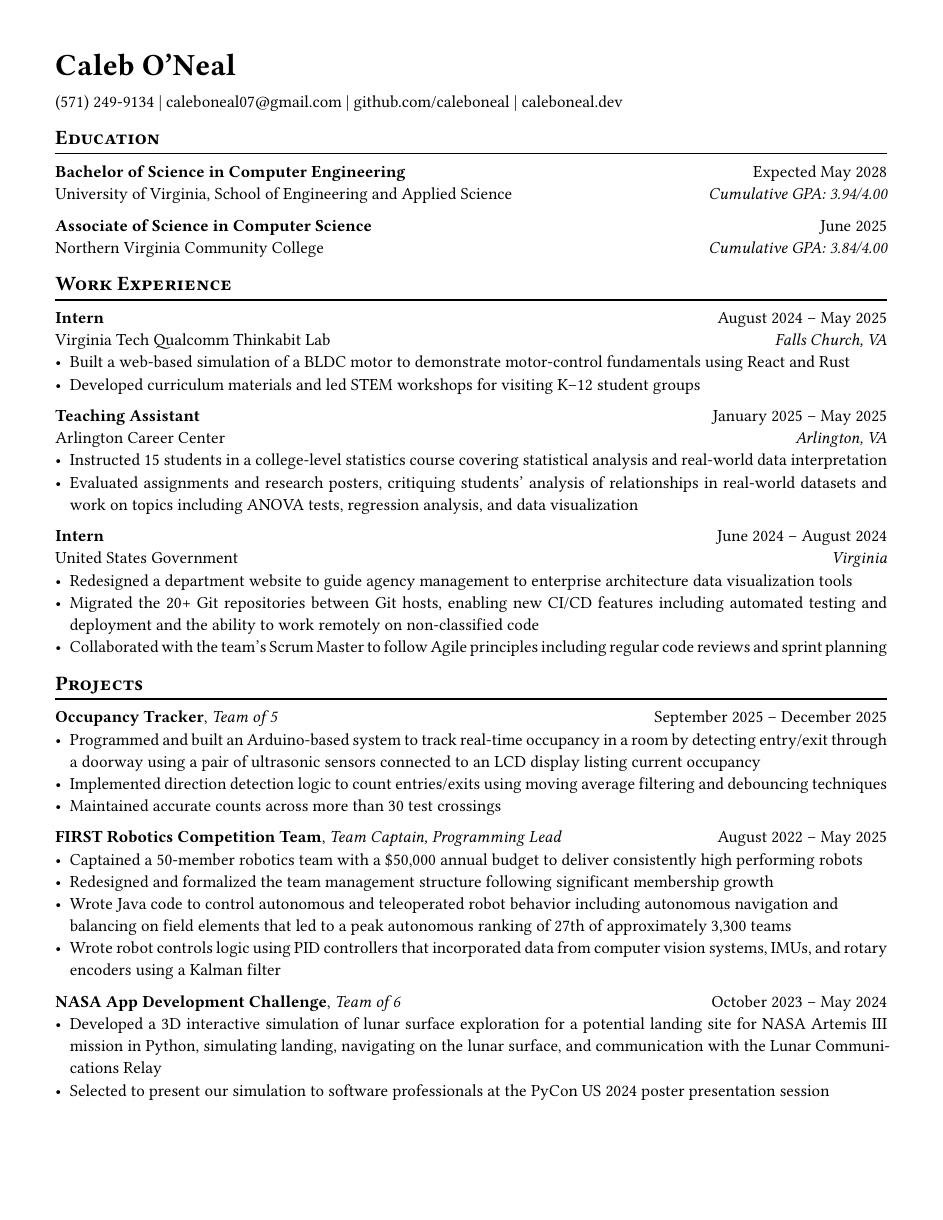
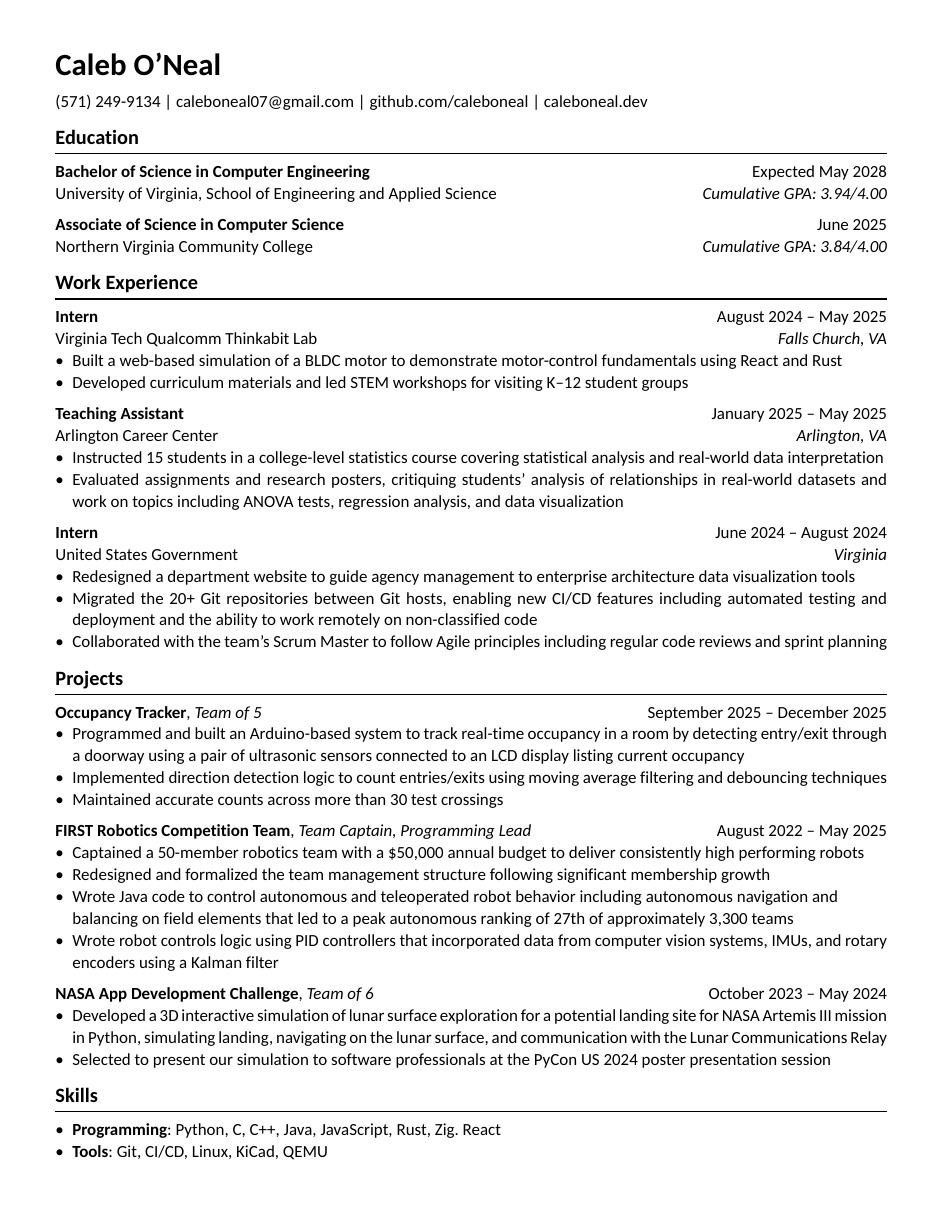
Before and after one commit to caleboneal/caleboneal, a Typst document (resume.typ): page 1 of 2 before the commit and the whole page after it. Compiled offline with Typst 0.15.

```diff
--- a/resume.typ
+++ b/resume.typ
@@ -1,7 +1,7 @@
 #set document(author: "Caleb O'Neal", title: "Caleb O'Neal")
 
 #set text(
-  font: "Calibri",
+  font: "Carlito",
   size: 11pt,
   lang: "en",
   ligatures: false,
```
Also changed, not shown: 7 other files.
